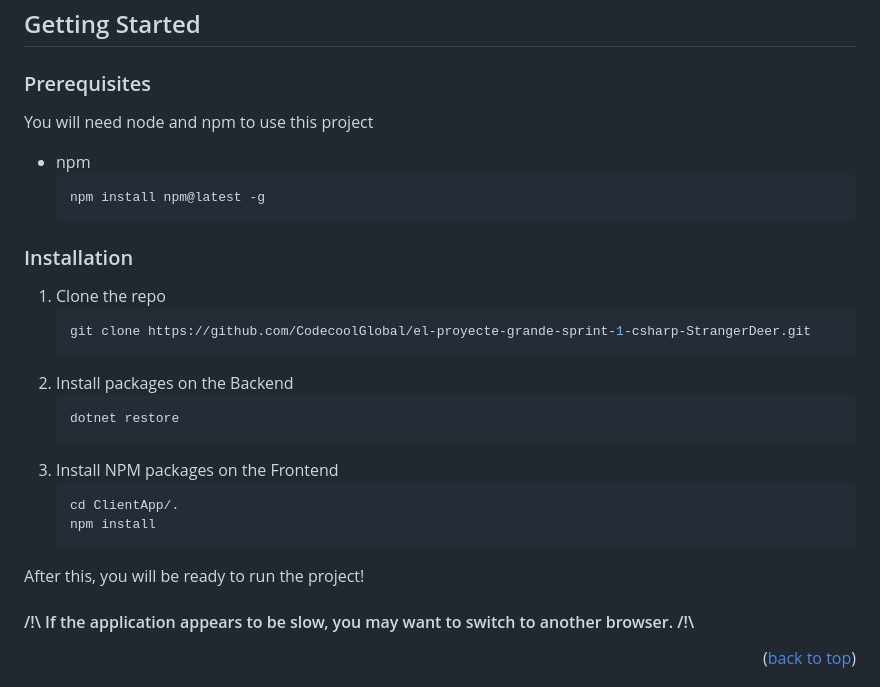
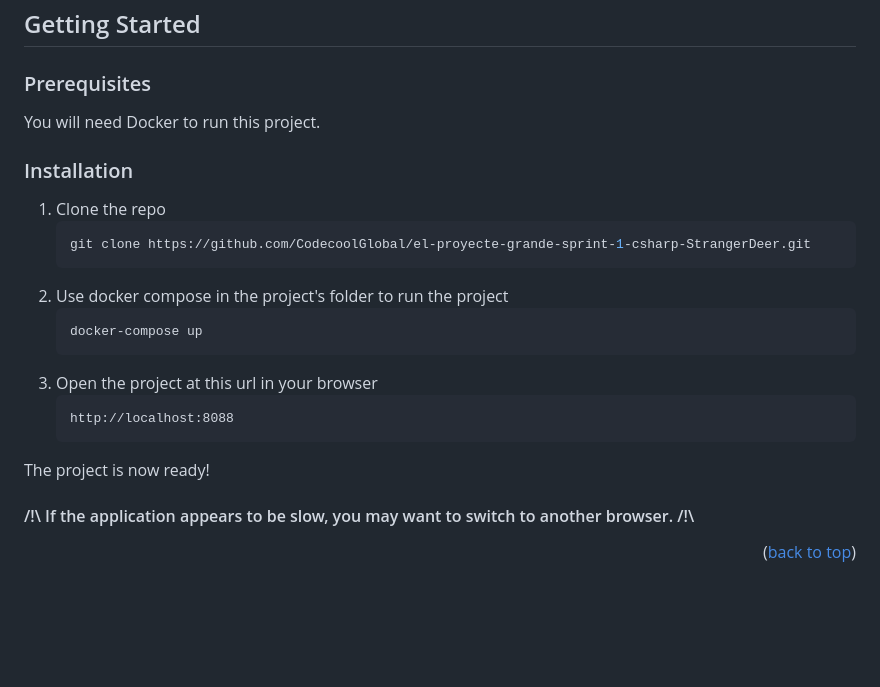
Before and after one commit to CodecoolGlobal/el-proyecte-grande-sprint-1-csharp-StrangerDeer, a Markdown page: README.md, the part around the change. Rendered like a GitHub page; blank space fills up the shorter version.

````diff
--- a/README.md
+++ b/README.md
@@ -63,27 +63,23 @@ For the dockerization:
 
 ### Prerequisites
 
-You will need node and npm to use this project
-* npm
-  ```sh
-  npm install npm@latest -g
-  ```
+You will need Docker to run this project.
 
 ### Installation
 1. Clone the repo
    ```sh
    git clone https://github.com/CodecoolGlobal/el-proyecte-grande-sprint-1-csharp-StrangerDeer.git
    ```
-2. Install packages on the Backend
+2. Use docker compose in the project's folder to run the project
    ```sh
-   dotnet restore
+   docker-compose up
    ```
-3. Install NPM packages on the Frontend
-   ```js
-   cd ClientApp/.
-   npm install
+3. Open the project at this url in your browser
    ```
-After this, you will be ready to run the project!
+   http://localhost:8088
+   ```
+
+The project is now ready!
 
 #### /!\ If the application appears to be slow, you may want to switch to another browser. /!\
 
````
